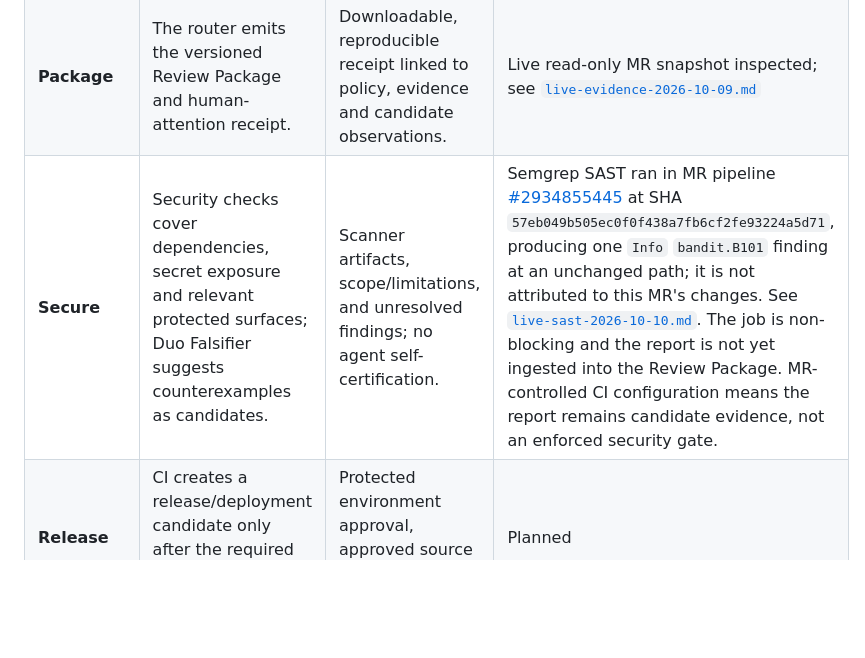
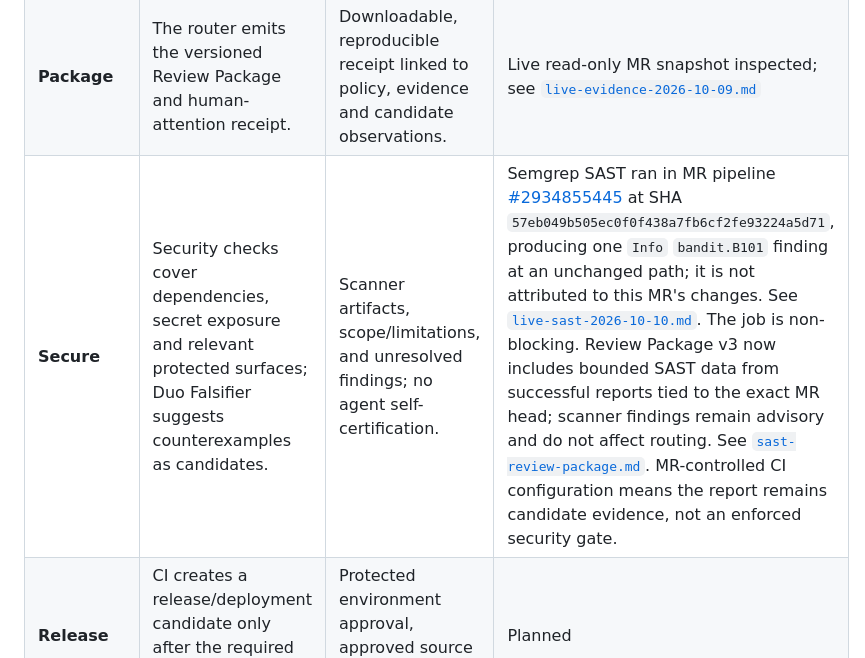
Before and after one commit to annatchijova/to-build-a-fire, a Markdown page: docs/hackathon-path-b.md, the part around one of its changes. Drawn GitHub-style; blank space fills up the shorter version.

```diff
--- a/docs/hackathon-path-b.md
+++ b/docs/hackathon-path-b.md
@@ -28,7 +28,7 @@ The flow is Assisted only if human checkpoints and GitLab's protected merge/depl
 | **Create** | Duo proposes a bounded repair or follow-up change as a separate, reviewable patch/MR. | Proposed diff; no direct merge; human approves whether to create/open it. | Planned |
 | **Verify** | GitLab CI runs deterministic tests, contract/invariant checks and records skipped checks distinctly. | Visible job results and artifact references bound to the tested SHA. | Live CI observed; seeded authorization invariant reported `FAIL` while its job passed |
 | **Package** | The router emits the versioned Review Package and human-attention receipt. | Downloadable, reproducible receipt linked to policy, evidence and candidate observations. | Live read-only MR snapshot inspected; see [`live-evidence-2026-10-09.md`](live-evidence-2026-10-09.md) |
-| **Secure** | Security checks cover dependencies, secret exposure and relevant protected surfaces; Duo Falsifier suggests counterexamples as candidates. | Scanner artifacts, scope/limitations, and unresolved findings; no agent self-certification. | Semgrep SAST ran in MR pipeline [#2934855445](https://gitlab.com/gitlab-ai-hackathon/transcend-october-2026/1688368/showcase/-/pipelines/2934855445) at SHA `57eb049b505ec0f0f438a7fb6cf2fe93224a5d71`, producing one `Info` `bandit.B101` finding at an unchanged path; it is not attributed to this MR's changes. See [`live-sast-2026-10-10.md`](live-sast-2026-10-10.md). The job is non-blocking and the report is not yet ingested into the Review Package. MR-controlled CI configuration means the report remains candidate evidence, not an enforced security gate. |
+| **Secure** | Security checks cover dependencies, secret exposure and relevant protected surfaces; Duo Falsifier suggests counterexamples as candidates. | Scanner artifacts, scope/limitations, and unresolved findings; no agent self-certification. | Semgrep SAST ran in MR pipeline [#2934855445](https://gitlab.com/gitlab-ai-hackathon/transcend-october-2026/1688368/showcase/-/pipelines/2934855445) at SHA `57eb049b505ec0f0f438a7fb6cf2fe93224a5d71`, producing one `Info` `bandit.B101` finding at an unchanged path; it is not attributed to this MR's changes. See [`live-sast-2026-10-10.md`](live-sast-2026-10-10.md). The job is non-blocking. Review Package v3 now includes bounded SAST data from successful reports tied to the exact MR head; scanner findings remain advisory and do not affect routing. See [`sast-review-package.md`](sast-review-package.md). MR-controlled CI configuration means the report remains candidate evidence, not an enforced security gate. |
 | **Release** | CI creates a release/deployment candidate only after the required approvals and evidence gates. | Protected environment approval, approved source SHA, release record and actor. | Planned |
 | **Configure** | Deployment config carries the approved revision and versioned runtime policy into Cloud Run. | Static viewer, non-root container, health endpoint, protected-branch OIDC deploy job, and source allowlist are in the repo; Google IAM and protected environment setup remain pending. | Deployment path prepared; not yet configured or deployed |
 | **Monitor** | A live health check and explicitly selected runtime signals watch the deployed revision. | Public service URL, health status and a controlled failure/regression demonstration. | Planned |
```
Also changed, not shown: other parts of docs/hackathon-path-b.md (+1 -1 lines), README.es.md (+12 -1 lines), README.md (+12 -1 lines).
